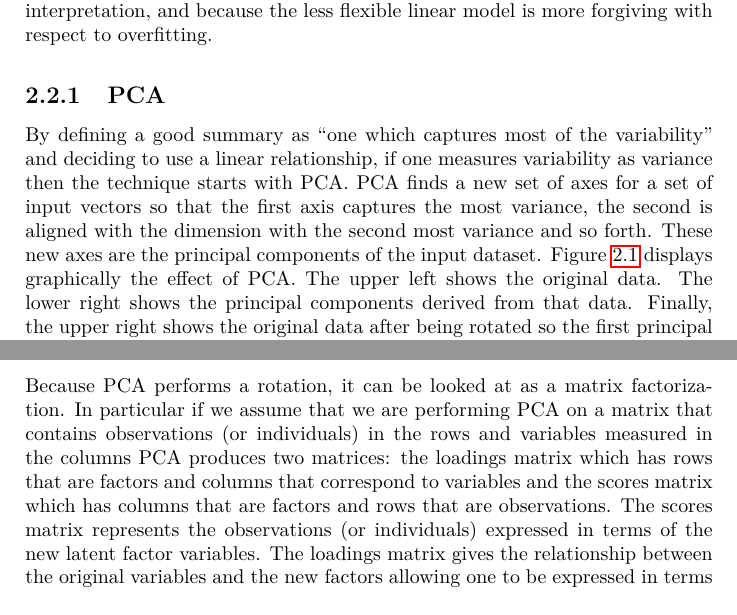
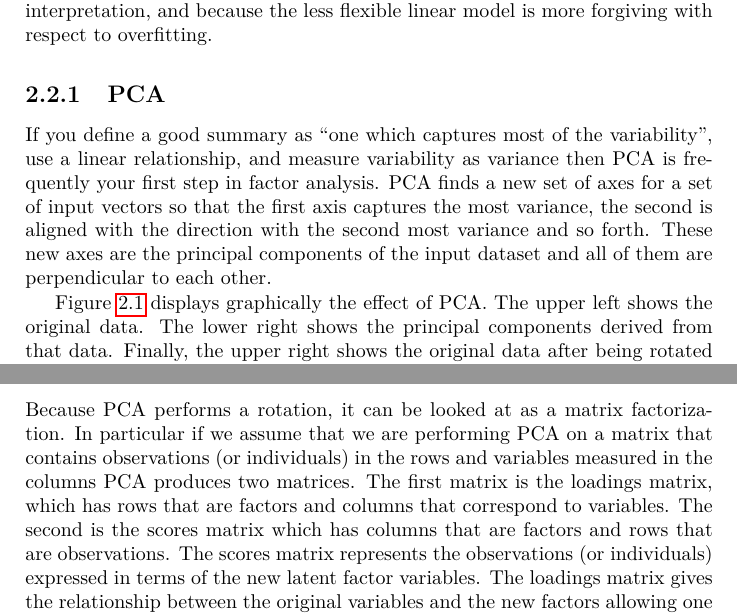
Before and after one commit to RadixSeven/SummitPaper2013, a LaTeX thesis (MSThesis/eric_thesis.tex, which reads MSThesis/intro+background.tex): two parts of pages 16 and 18 of 400, joined at a grey line, cut so that both start at the same text. Compiled offline with pdfLaTeX.

Commit message:
Improved PCA and Factor Analysis section

```diff
--- a/MSThesis/intro+background.tex
+++ b/MSThesis/intro+background.tex
@@ -480,13 +480,15 @@ model is more forgiving with respect to overfitting.
     \label{fig:pcarotation}
 \end{figure}
 
-By defining a good summary as ``one which captures most of the variability''
-and deciding to use a linear relationship, if one measures variability as
-variance then the technique starts with PCA.
+If you define a good summary as ``one which captures most of the variability'',
+use a linear relationship, and measure variability as
+variance then PCA is frequently your first step in factor analysis.
 PCA finds a new set of axes for a set of input vectors so that the first
-axis captures the most variance, the second is aligned with the dimension with
+axis captures the most variance, the second is aligned with the direction with
 the second most variance and so forth. These new axes are the principal
-components of the input dataset. Figure \ref{fig:pcarotation} displays
+components of the input dataset and all of them are perpendicular to each other.
+
+Figure \ref{fig:pcarotation} displays
 graphically the effect of PCA. The upper left shows the original data. The
 lower right shows the principal components derived from that data. Finally,
 the upper right shows the original data after being rotated so the first
@@ -521,9 +523,10 @@ by their standard deviation. In that case the variance of each variable will be
 Because PCA performs a rotation, it can be looked at as a matrix factorization.
 In particular if we assume that we are performing PCA on a matrix that contains
 observations (or individuals) in the rows and variables measured in the columns
-PCA produces two matrices: the loadings matrix which has rows that are
-factors and columns that correspond to variables and the scores matrix which has
-columns that are factors and rows that are observations. The scores matrix
+PCA produces two matrices. The first matrix is the loadings matrix, which has
+rows that are factors and columns that correspond to variables. The second is
+the scores matrix which has columns that are factors and rows that are
+observations. The scores matrix
 represents the observations (or individuals) expressed in terms of the new latent
 factor variables. The loadings matrix gives the relationship between the
 original variables and the new factors allowing one to be expressed in terms of
```
Also changed, not shown: 1 other file.
